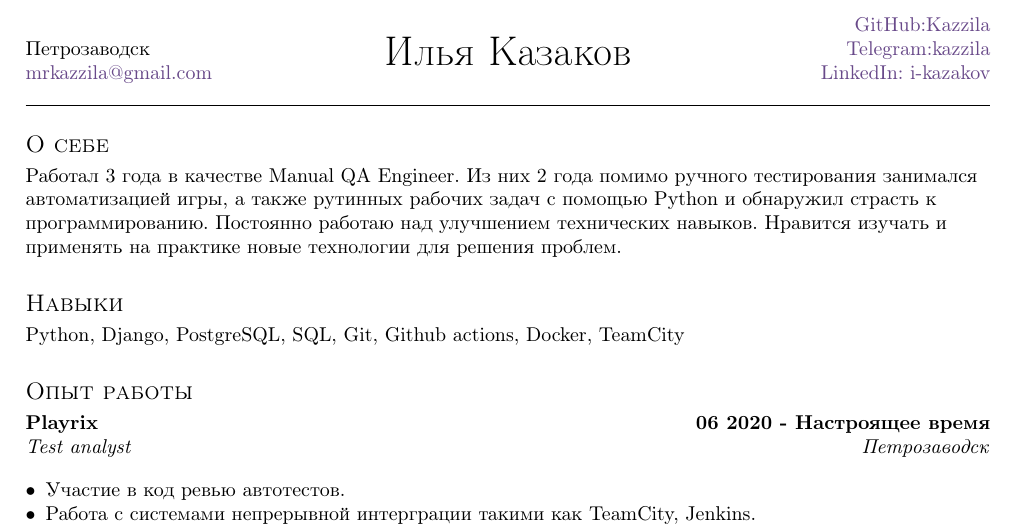
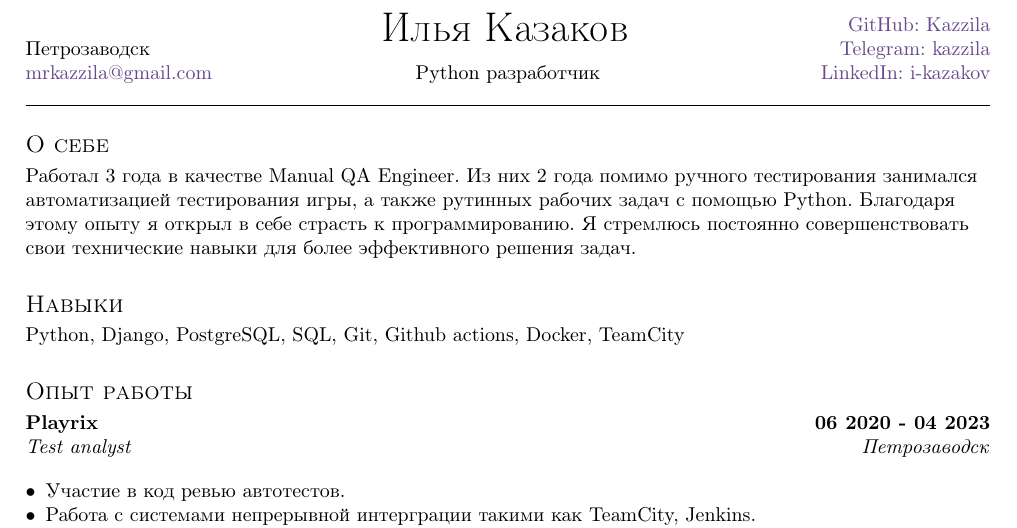
Before and after one commit to mrKazzila/resume, a LaTeX CV (latex_resume/russian_resume/resume.tex, which reads latex_resume/russian_resume/sections/_header.tex, latex_resume/russian_resume/sections/about.tex, latex_resume/russian_resume/sections/experience.tex): part of the page, cut at the place of the change. Compiled offline with pdfLaTeX.

Commit message:
docs: update ru latex resume

```diff
--- a/latex_resume/russian_resume/resume.tex
+++ b/latex_resume/russian_resume/resume.tex
@@ -14,6 +14,8 @@
 %====================
 
 \author{Илья Казаков}
+\def\role{Python разработчик} % job position
+
 \def\city{Петрозаводск}
 \def\email{mrkazzila@gmail.com}
 
--- a/latex_resume/russian_resume/sections/_header.tex
+++ b/latex_resume/russian_resume/sections/_header.tex
@@ -10,14 +10,15 @@
 	\end{minipage}%
 	\begin{minipage}[b]{.6\textwidth}
 	\makeatletter
-	\centering {\huge \@author} \\
+	\centering {\huge \@author}
 	\makeatother
-    \vspace{.7em}
+	\vspace{.7em} \\
+	\role
 	\end{minipage}%
 	\begin{minipage}[b]{.2\textwidth}
 	\raggedleft
- 	\href{https://github.com/\github}{GitHub:\github} \\ % Github
-	\href{http://t.me/\telegram}{Telegram:\telegram} \\ % Telegram
+ 	\href{https://github.com/\github}{GitHub: \github} \\ % Github
+	\href{http://t.me/\telegram}{Telegram: \telegram} \\ % Telegram
 	\href{https://www.linkedin.com/in/\LinkedIn}{LinkedIn: \LinkedIn} \\ % LinkedIn
 	\end{minipage}
 
--- a/latex_resume/russian_resume/sections/about.tex
+++ b/latex_resume/russian_resume/sections/about.tex
@@ -2,8 +2,7 @@
 
 \begin{document}
 Работал 3 года в качестве Manual QA Engineer.
-Из них 2 года помимо ручного тестирования занимался автоматизацией игры,
-а также рутинных рабочих задач с помощью Python и обнаружил страсть к программированию.
-Постоянно работаю над улучшением технических навыков.
-Нравится изучать и применять на практике новые технологии для  решения проблем.
+Из них 2 года помимо ручного тестирования занимался автоматизацией тестирования игры,
+а также рутинных рабочих задач с помощью Python. Благодаря этому опыту я открыл в себе страсть к программированию.
+Я стремлюсь постоянно совершенствовать свои технические навыки для более эффективного решения задач.
 \end{document}
--- a/latex_resume/russian_resume/sections/experience.tex
+++ b/latex_resume/russian_resume/sections/experience.tex
@@ -7,9 +7,8 @@
 %====================
 % EXPERIENCE A
 %====================
-%\vspace*{8pt}
 
-\subsection{{Playrix }\hfill 06 2020 - Настроящее время}
+\subsection{{Playrix }\hfill 06 2020 - 04 2023}
 \subtext{Test analyst \hfill Петрозаводск}
 
 \begin{zitemize}
```
Also changed, not shown: latex_resume/russian_resume/sections/skills.tex (+1 -1 lines), latex_resume/russian_resume/sections/experience.tex (1 more changed lines).
